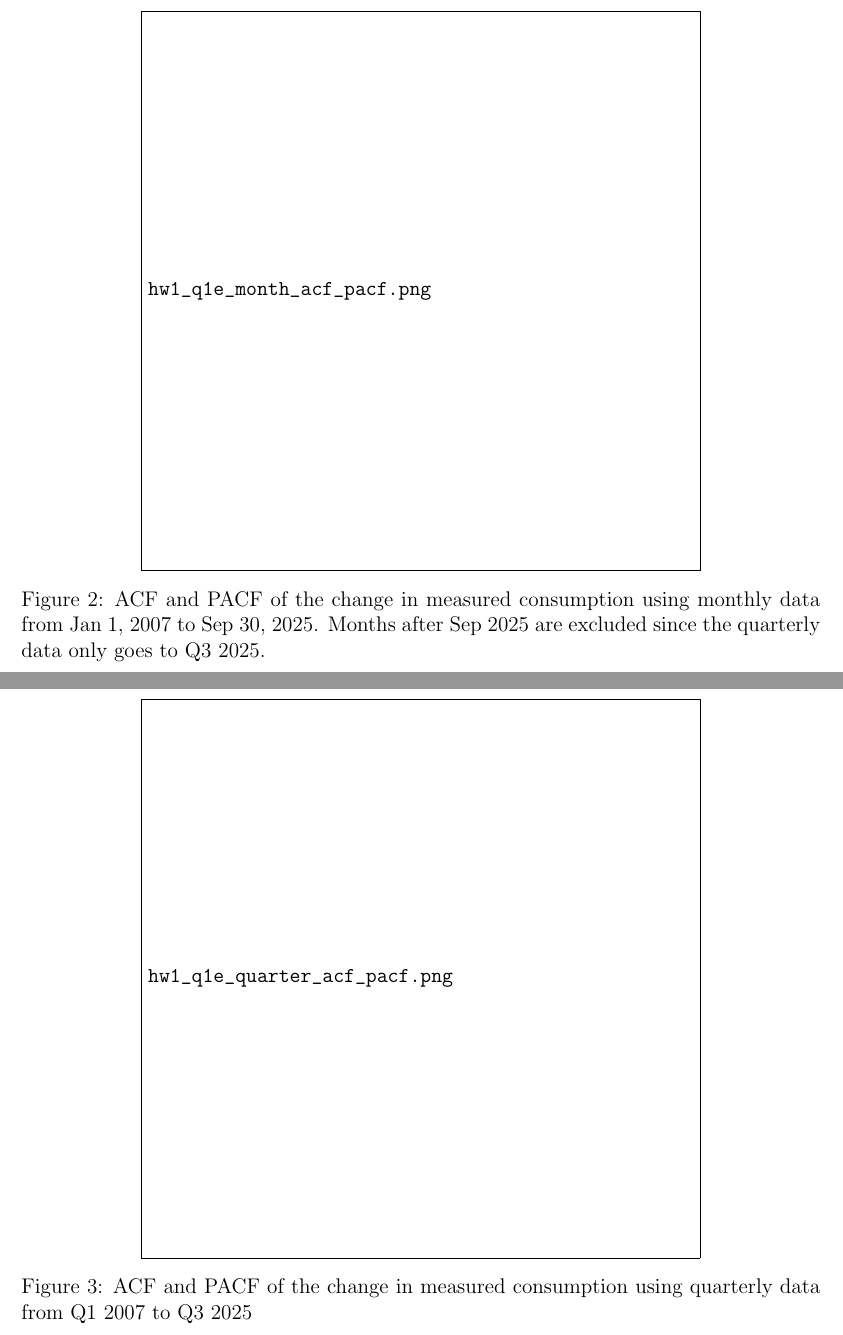
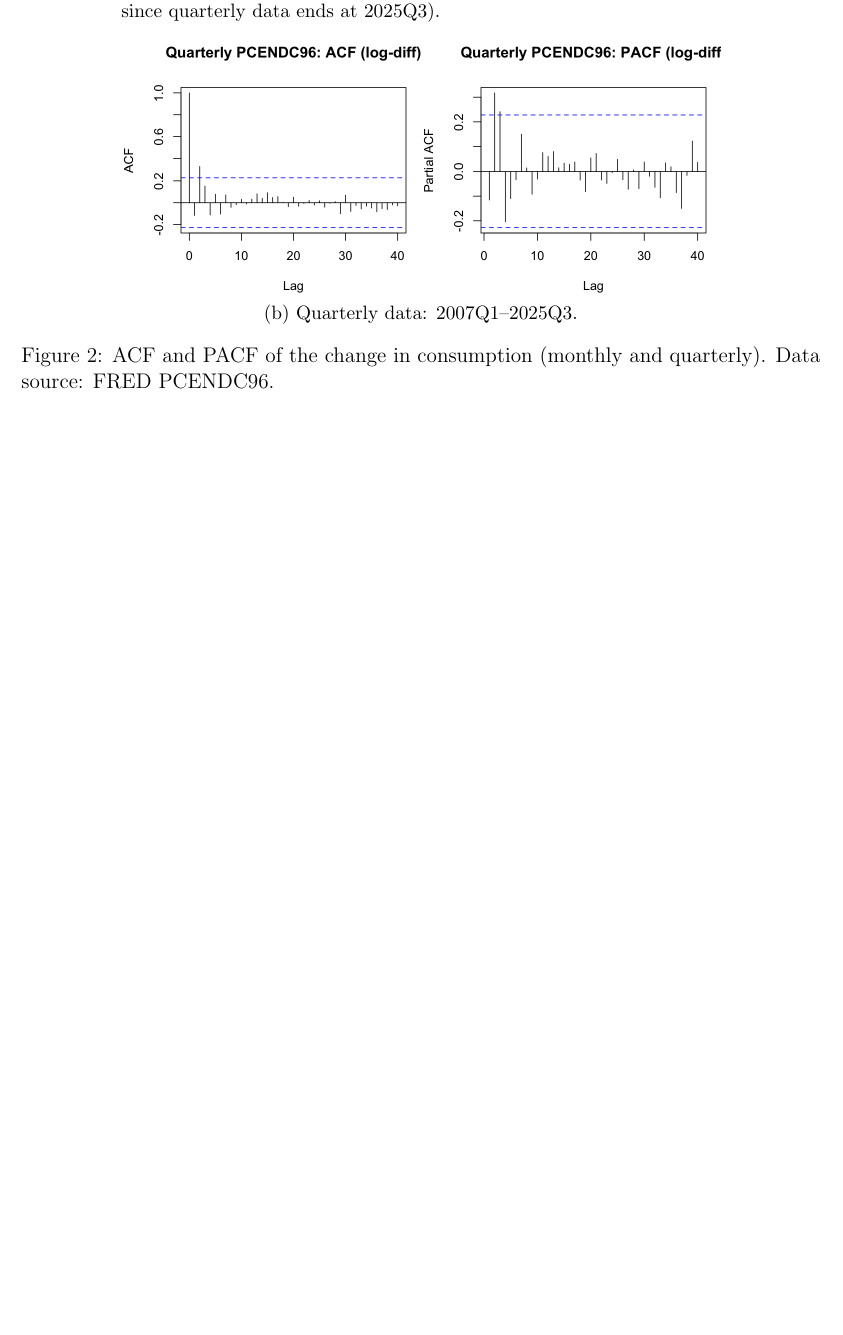
Before and after one commit to HarllyZhou/Quantitative-Macro, a LaTeX problem sheet (assignments/hw1_report.tex): two parts of pages 3 and 4 of 4 before the commit and part of page 3 of 4 after it, the two joined at a grey line, cut at the place of the change, the shorter picture padded with empty space. The pictures show the PDF file assignments/hw1_report.pdf that the author committed with the source.

Commit message:
save code for q1e

```diff
--- a/assignments/hw1_report.tex
+++ b/assignments/hw1_report.tex
@@ -54,19 +54,26 @@
         \label{fig:1d}
     \end{figure}
 
-    \item The ACF and PACF of the change in measured consumption are shown in Figure \ref{fig:1e_month} and Figure \ref{fig:1e_quarter}. Codes in ``hongyi\_zhou\_hw1\_q1d.R''.
+    \item The ACF and PACF of the change in measured consumption are shown in Figure \ref{fig:1e_month} and Figure \ref{fig:1e_quarter}. Codes in ``hw1\_q1e.R''.
     \begin{figure}[htbp]
         \centering
-        \includegraphics[width=0.7\textwidth]{hw1_q1e_month_acf_pacf.png}
-        \caption{ACF and PACF of the change in measured consumption using monthly data from Jan 1, 2007 to Sep 30, 2025. Months after Sep 2025 are excluded since the quarterly data only goes to Q3 2025.}
-        \label{fig:1e_month}
-    \end{figure}
+        \begin{subfigure}[t]{0.75\textwidth}
+            \centering
+            \includegraphics[width=\textwidth]{hw1_q1e_month_acf_pacf.png}
+            \caption{Monthly data: Jan 2007--Sep 2025 (exclude months after Sep 2025 since quarterly data ends at 2025Q3).}
+            \label{fig:1e_month}
+        \end{subfigure}
 
-    \begin{figure}[htbp]
-        \centering
-        \includegraphics[width=0.7\textwidth]{hw1_q1e_quarter_acf_pacf.png}
-        \caption{ACF and PACF of the change in measured consumption using quarterly data from Q1 2007 to Q3 2025}
-        \label{fig:1e_month}
+        \vspace{0.8em}
+
+        \begin{subfigure}[t]{0.75\textwidth}
+            \centering
+            \includegraphics[width=\textwidth]{hw1_q1e_quarter_acf_pacf.png}
+            \caption{Quarterly data: 2007Q1--2025Q3.}
+            \label{fig:1e_quarter}
+        \end{subfigure}
+        \caption{ACF and PACF of the change in consumption (monthly and quarterly). Data source: FRED PCENDC96.}
+        \label{fig:1e}
     \end{figure}
 
 \end{enumerate}
```
Also changed, not shown: assignments/hw1_q1e_month_acf_pacf.png (added), assignments/hw1_q1e_quarter_acf_pacf.png (added), assignments/hw1_report.pdf, assignments/hw_q1e_month_acf_pacf.png (deleted), assignments/hw_q1e_quarter_acf_pacf.png (deleted), assignments/hw1_report.tex (5 more changed lines), 4 other files.
